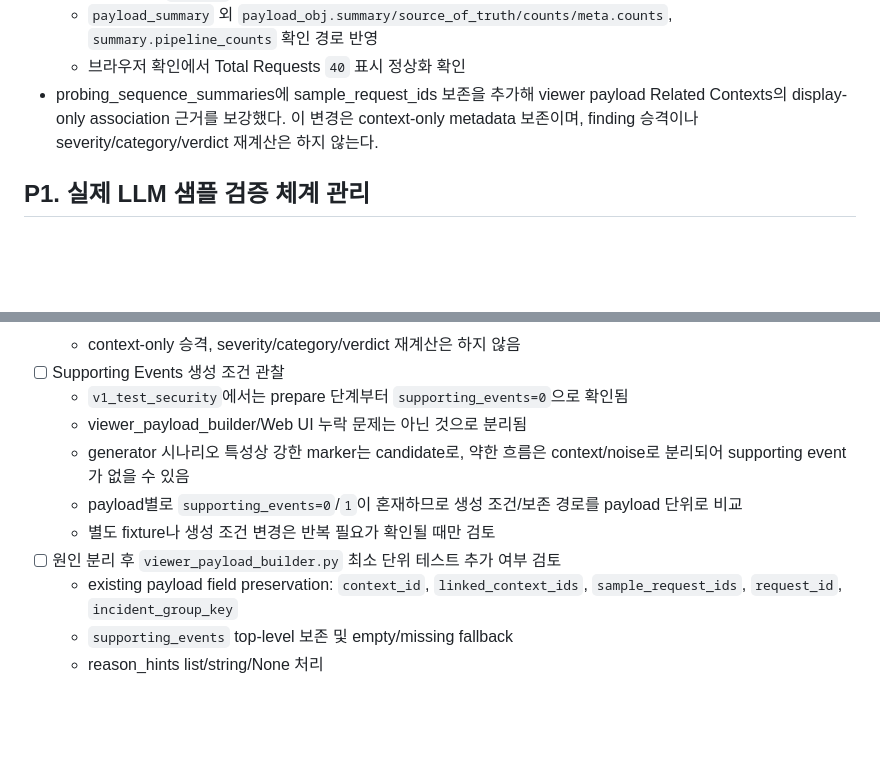
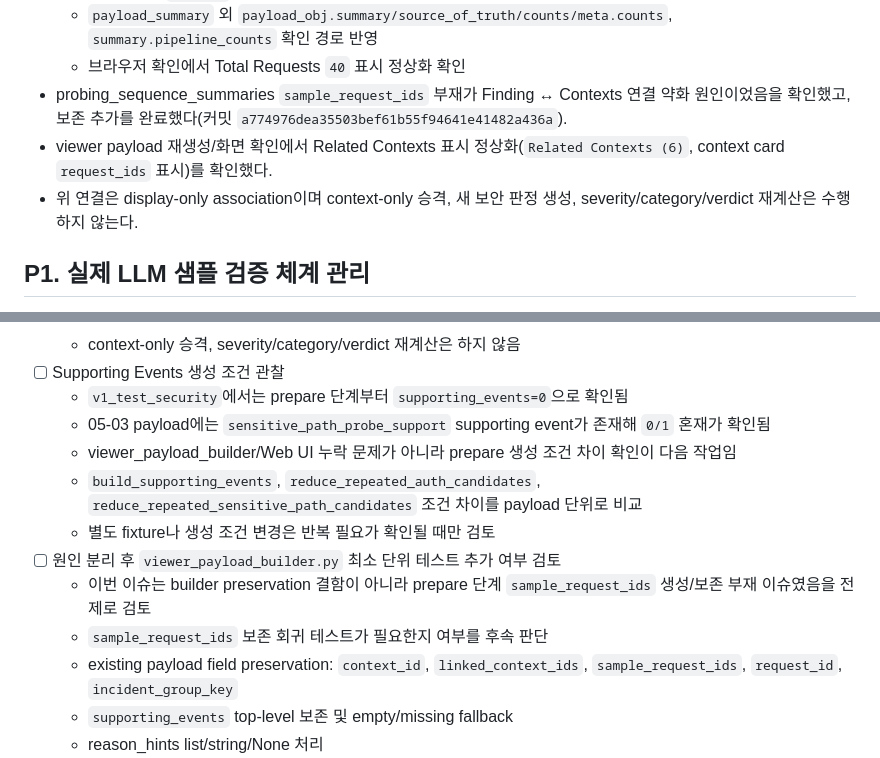
Before and after one commit to vachaf/project, a Markdown page: docs/planning/99_비교실험_후속개선_TODO.md, 2 parts joined by grey strips. GitHub-like rendering; blank space fills up the shorter version.

```diff
--- a/docs/planning/99_비교실험_후속개선_TODO.md
+++ b/docs/planning/99_비교실험_후속개선_TODO.md
@@ -42,7 +42,9 @@
 - Total Requests `unknown` fallback 보강 완료
   - `payload_summary` 외 `payload_obj.summary/source_of_truth/counts/meta.counts`, `summary.pipeline_counts` 확인 경로 반영
   - 브라우저 확인에서 Total Requests `40` 표시 정상화 확인
-- probing_sequence_summaries에 sample_request_ids 보존을 추가해 viewer payload Related Contexts의 display-only association 근거를 보강했다. 이 변경은 context-only metadata 보존이며, finding 승격이나 severity/category/verdict 재계산은 하지 않는다.
+- probing_sequence_summaries `sample_request_ids` 부재가 Finding ↔ Contexts 연결 약화 원인이었음을 확인했고, 보존 추가를 완료했다(커밋 `a774976dea35503bef61b55f94641e41482a436a`).
+- viewer payload 재생성/화면 확인에서 Related Contexts 표시 정상화(`Related Contexts (6)`, context card `request_ids` 표시)를 확인했다.
+- 위 연결은 display-only association이며 context-only 승격, 새 보안 판정 생성, severity/category/verdict 재계산은 수행하지 않는다.
 
 ## P1. 실제 LLM 샘플 검증 체계 관리
 
@@ -145,11 +147,13 @@
   - context-only 승격, severity/category/verdict 재계산은 하지 않음
 - [ ] Supporting Events 생성 조건 관찰
   - `v1_test_security`에서는 prepare 단계부터 `supporting_events=0`으로 확인됨
-  - viewer_payload_builder/Web UI 누락 문제는 아닌 것으로 분리됨
-  - generator 시나리오 특성상 강한 marker는 candidate로, 약한 흐름은 context/noise로 분리되어 supporting event가 없을 수 있음
-  - payload별로 `supporting_events=0`/`1`이 혼재하므로 생성 조건/보존 경로를 payload 단위로 비교
+  - 05-03 payload에는 `sensitive_path_probe_support` supporting event가 존재해 `0/1` 혼재가 확인됨
+  - viewer_payload_builder/Web UI 누락 문제가 아니라 prepare 생성 조건 차이 확인이 다음 작업임
+  - `build_supporting_events`, `reduce_repeated_auth_candidates`, `reduce_repeated_sensitive_path_candidates` 조건 차이를 payload 단위로 비교
   - 별도 fixture나 생성 조건 변경은 반복 필요가 확인될 때만 검토
 - [ ] 원인 분리 후 `viewer_payload_builder.py` 최소 단위 테스트 추가 여부 검토
+  - 이번 이슈는 builder preservation 결함이 아니라 prepare 단계 `sample_request_ids` 생성/보존 부재 이슈였음을 전제로 검토
+  - `sample_request_ids` 보존 회귀 테스트가 필요한지 여부를 후속 판단
   - existing payload field preservation: `context_id`, `linked_context_ids`, `sample_request_ids`, `request_id`, `incident_group_key`
   - `supporting_events` top-level 보존 및 empty/missing fallback
   - reason_hints list/string/None 처리
```
Also changed, not shown: docs/진행상황.md (+4 -0 lines), 작업일지/0509.md (+28 -0 lines).
